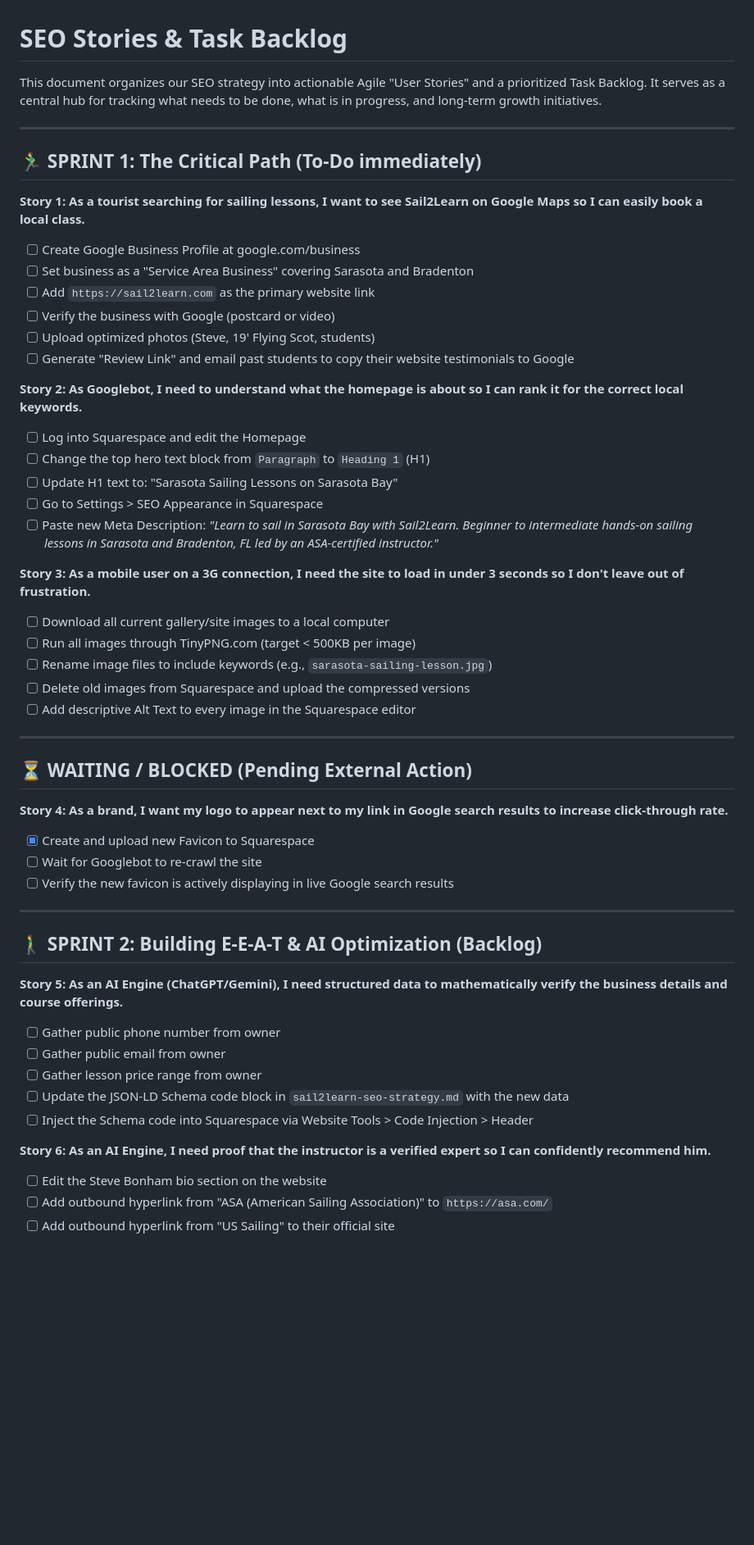
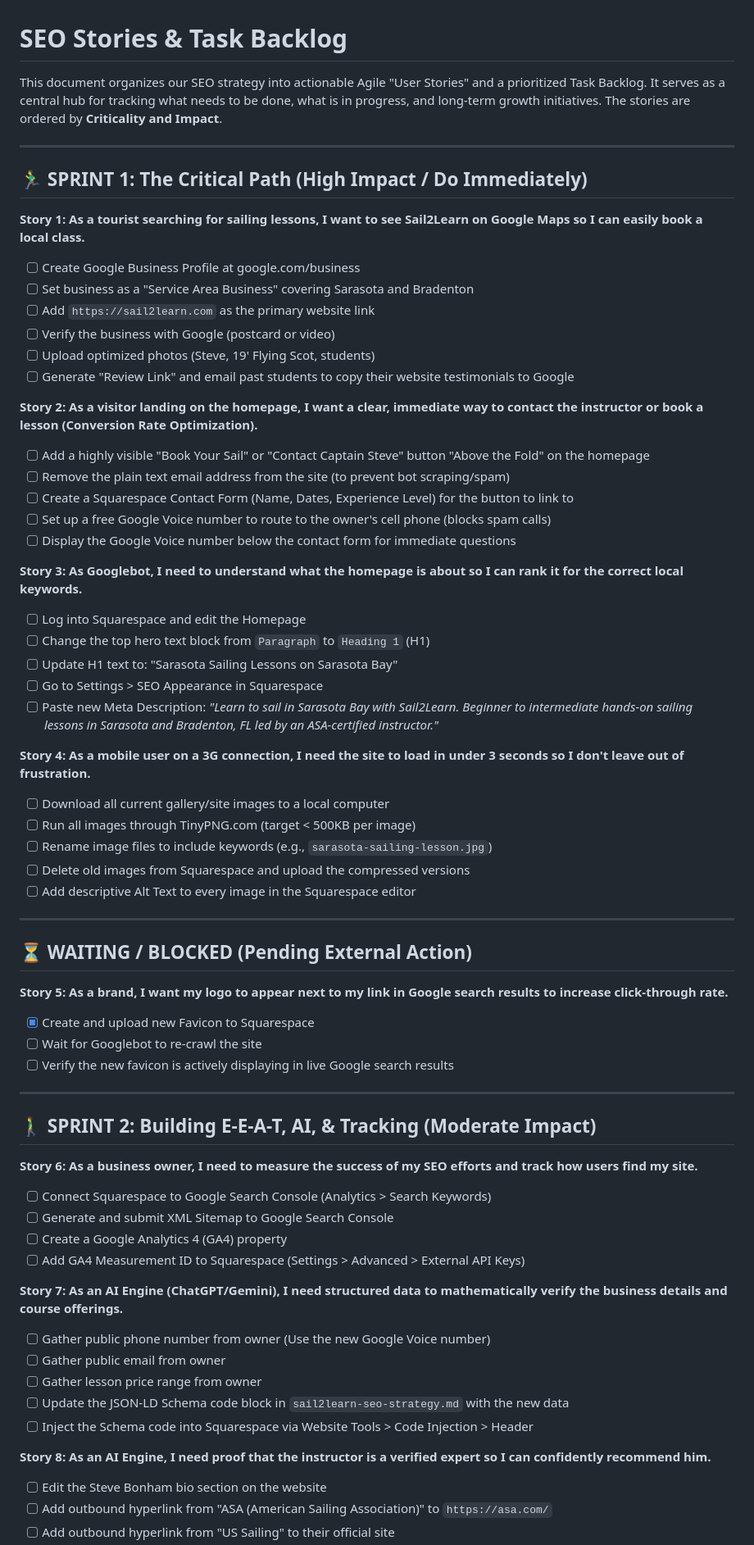
Before and after one commit to SnowOracle/sail2learn-seo, a Markdown page: sail2learn-stories-and-tasks.md, the part around one of its changes. Shown at 82% size. Drawn GitHub-style; blank space fills up the shorter version.

Commit message:
docs: reprioritize and renumber SEO backlog stories, move CRO to sprint 1
Made-with: Cursor

```diff
--- a/sail2learn-stories-and-tasks.md
+++ b/sail2learn-stories-and-tasks.md
@@ -1,10 +1,10 @@
 # SEO Stories & Task Backlog
 
-This document organizes our SEO strategy into actionable Agile "User Stories" and a prioritized Task Backlog. It serves as a central hub for tracking what needs to be done, what is in progress, and long-term growth initiatives.
+This document organizes our SEO strategy into actionable Agile "User Stories" and a prioritized Task Backlog. It serves as a central hub for tracking what needs to be done, what is in progress, and long-term growth initiatives. The stories are ordered by **Criticality and Impact**.
 
 ---
 
-## 🏃‍♂️ SPRINT 1: The Critical Path (To-Do immediately)
+## 🏃‍♂️ SPRINT 1: The Critical Path (High Impact / Do Immediately)
 
 **Story 1: As a tourist searching for sailing lessons, I want to see Sail2Learn on Google Maps so I can easily book a local class.**
 - [ ] Create Google Business Profile at google.com/business
@@ -14,14 +14,21 @@ This document organizes our SEO strategy into actionable Agile "User Stories" an
 - [ ] Upload optimized photos (Steve, 19' Flying Scot, students)
 - [ ] Generate "Review Link" and email past students to copy their website testimonials to Google
 
-**Story 2: As Googlebot, I need to understand what the homepage is about so I can rank it for the correct local keywords.**
+**Story 2: As a visitor landing on the homepage, I want a clear, immediate way to contact the instructor or book a lesson (Conversion Rate Optimization).**
+- [ ] Add a highly visible "Book Your Sail" or "Contact Captain Steve" button "Above the Fold" on the homepage
+- [ ] Remove the plain text email address from the site (to prevent bot scraping/spam)
+- [ ] Create a Squarespace Contact Form (Name, Dates, Experience Level) for the button to link to
+- [ ] Set up a free Google Voice number to route to the owner's cell phone (blocks spam calls)
+- [ ] Display the Google Voice number below the contact form for immediate questions
+
+**Story 3: As Googlebot, I need to understand what the homepage is about so I can rank it for the correct local keywords.**
 - [ ] Log into Squarespace and edit the Homepage
 - [ ] Change the top hero text block from `Paragraph` to `Heading 1` (H1)
 - [ ] Update H1 text to: "Sarasota Sailing Lessons on Sarasota Bay"
 - [ ] Go to Settings > SEO Appearance in Squarespace
 - [ ] Paste new Meta Description: *"Learn to sail in Sarasota Bay with Sail2Learn. Beginner to intermediate hands-on sailing lessons in Sarasota and Bradenton, FL led by an ASA-certified instructor."*
 
-**Story 3: As a mobile user on a 3G connection, I need the site to load in under 3 seconds so I don't leave out of frustration.**
+**Story 4: As a mobile user on a 3G connection, I need the site to load in under 3 seconds so I don't leave out of frustration.**
 - [ ] Download all current gallery/site images to a local computer
 - [ ] Run all images through TinyPNG.com (target < 500KB per image)
 - [ ] Rename image files to include keywords (e.g., `sarasota-sailing-lesson.jpg`)
@@ -32,23 +39,29 @@ This document organizes our SEO strategy into actionable Agile "User Stories" an
 
 ## ⏳ WAITING / BLOCKED (Pending External Action)
 
-**Story 4: As a brand, I want my logo to appear next to my link in Google search results to increase click-through rate.**
+**Story 5: As a brand, I want my logo to appear next to my link in Google search results to increase click-through rate.**
 - [x] Create and upload new Favicon to Squarespace
 - [ ] Wait for Googlebot to re-crawl the site
 - [ ] Verify the new favicon is actively displaying in live Google search results
 
 ---
 
-## 🚶‍♂️ SPRINT 2: Building E-E-A-T & AI Optimization (Backlog)
+## 🚶‍♂️ SPRINT 2: Building E-E-A-T, AI, & Tracking (Moderate Impact)
 
-**Story 5: As an AI Engine (ChatGPT/Gemini), I need structured data to mathematically verify the business details and course offerings.**
-- [ ] Gather public phone number from owner
+**Story 6: As a business owner, I need to measure the success of my SEO efforts and track how users find my site.**
+- [ ] Connect Squarespace to Google Search Console (Analytics > Search Keywords)
+- [ ] Generate and submit XML Sitemap to Google Search Console
+- [ ] Create a Google Analytics 4 (GA4) property
+- [ ] Add GA4 Measurement ID to Squarespace (Settings > Advanced > External API Keys)
+
+**Story 7: As an AI Engine (ChatGPT/Gemini), I need structured data to mathematically verify the business details and course offerings.**
+- [ ] Gather public phone number from owner (Use the new Google Voice number)
 - [ ] Gather public email from owner
 - [ ] Gather lesson price range from owner
 - [ ] Update the JSON-LD Schema code block in `sail2learn-seo-strategy.md` with the new data
 - [ ] Inject the Schema code into Squarespace via Website Tools > Code Injection > Header
 
-**Story 6: As an AI Engine, I need proof that the instructor is a verified expert so I can confidently recommend him.**
+**Story 8: As an AI Engine, I need proof that the instructor is a verified expert so I can confidently recommend him.**
 - [ ] Edit the Steve Bonham bio section on the website
 - [ ] Add outbound hyperlink from "ASA (American Sailing Association)" to `https://asa.com/`
 - [ ] Add outbound hyperlink from "US Sailing" to their official site
```
Also changed, not shown: other parts of sail2learn-stories-and-tasks.md (+4 -14 lines).
